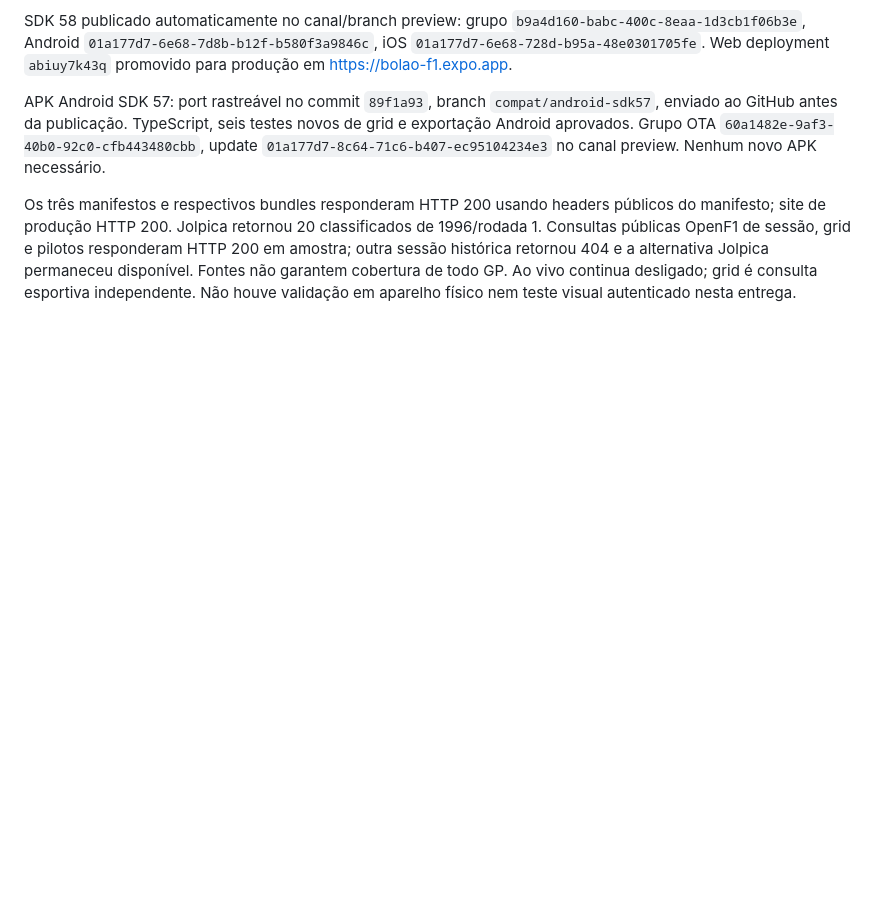
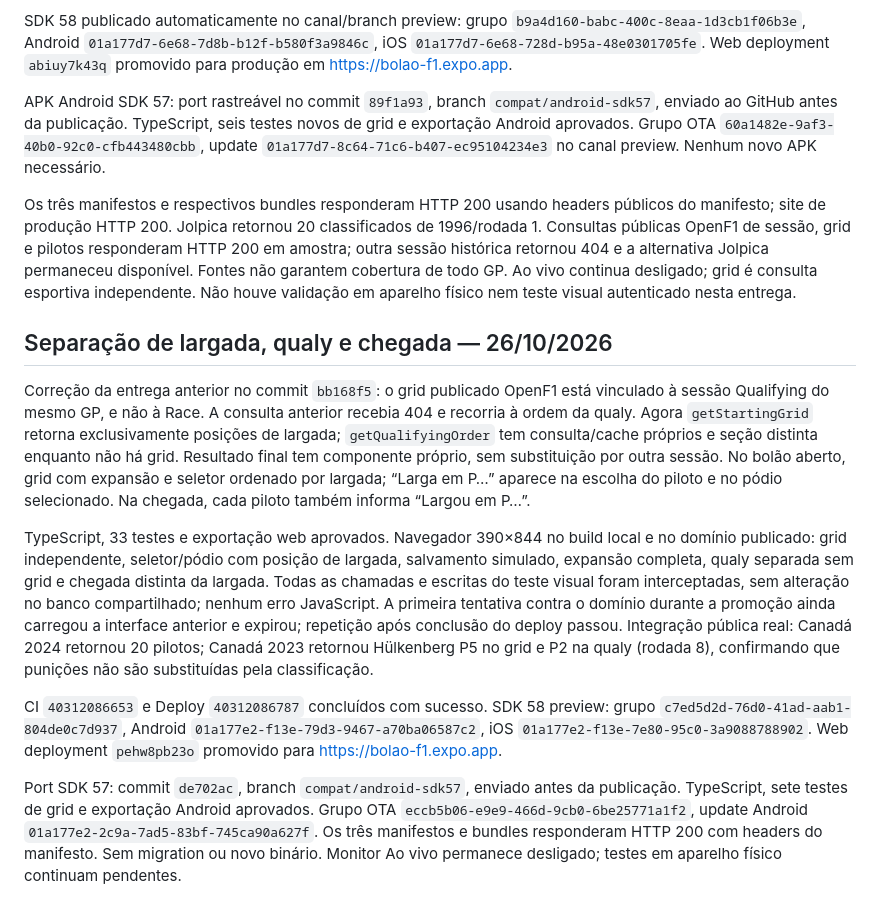
Before and after one commit to yurilopesmdv/fi-guesses, a Markdown page: docs/VALIDACAO_PRODUCAO.md, the part around the change. Rendered like a GitHub page; blank space fills up the shorter version.

Commit message:
docs: registrar validação de largada e chegada separadas [skip ci]

```diff
--- a/docs/VALIDACAO_PRODUCAO.md
+++ b/docs/VALIDACAO_PRODUCAO.md
@@ -72,3 +72,13 @@ SDK 58 publicado automaticamente no canal/branch preview: grupo `b9a4d160-babc-4
 APK Android SDK 57: port rastreável no commit `89f1a93`, branch `compat/android-sdk57`, enviado ao GitHub antes da publicação. TypeScript, seis testes novos de grid e exportação Android aprovados. Grupo OTA `60a1482e-9af3-40b0-92c0-cfb443480cbb`, update `01a177d7-8c64-71c6-b407-ec95104234e3` no canal preview. Nenhum novo APK necessário.
 
 Os três manifestos e respectivos bundles responderam HTTP 200 usando headers públicos do manifesto; site de produção HTTP 200. Jolpica retornou 20 classificados de 1996/rodada 1. Consultas públicas OpenF1 de sessão, grid e pilotos responderam HTTP 200 em amostra; outra sessão histórica retornou 404 e a alternativa Jolpica permaneceu disponível. Fontes não garantem cobertura de todo GP. Ao vivo continua desligado; grid é consulta esportiva independente. Não houve validação em aparelho físico nem teste visual autenticado nesta entrega.
+
+## Separação de largada, qualy e chegada — 26/10/2026
+
+Correção da entrega anterior no commit `bb168f5`: o grid publicado OpenF1 está vinculado à sessão Qualifying do mesmo GP, e não à Race. A consulta anterior recebia 404 e recorria à ordem da qualy. Agora `getStartingGrid` retorna exclusivamente posições de largada; `getQualifyingOrder` tem consulta/cache próprios e seção distinta enquanto não há grid. Resultado final tem componente próprio, sem substituição por outra sessão. No bolão aberto, grid com expansão e seletor ordenado por largada; “Larga em P…” aparece na escolha do piloto e no pódio selecionado. Na chegada, cada piloto também informa “Largou em P…”.
+
+TypeScript, 33 testes e exportação web aprovados. Navegador 390×844 no build local e no domínio publicado: grid independente, seletor/pódio com posição de largada, salvamento simulado, expansão completa, qualy separada sem grid e chegada distinta da largada. Todas as chamadas e escritas do teste visual foram interceptadas, sem alteração no banco compartilhado; nenhum erro JavaScript. A primeira tentativa contra o domínio durante a promoção ainda carregou a interface anterior e expirou; repetição após conclusão do deploy passou. Integração pública real: Canadá 2024 retornou 20 pilotos; Canadá 2023 retornou Hülkenberg P5 no grid e P2 na qualy (rodada 8), confirmando que punições não são substituídas pela classificação.
+
+CI `40312086653` e Deploy `40312086787` concluídos com sucesso. SDK 58 preview: grupo `c7ed5d2d-76d0-41ad-aab1-804de0c7d937`, Android `01a177e2-f13e-79d3-9467-a70ba06587c2`, iOS `01a177e2-f13e-7e80-95c0-3a9088788902`. Web deployment `pehw8pb23o` promovido para https://bolao-f1.expo.app.
+
+Port SDK 57: commit `de702ac`, branch `compat/android-sdk57`, enviado antes da publicação. TypeScript, sete testes de grid e exportação Android aprovados. Grupo OTA `eccb5b06-e9e9-466d-9cb0-6be25771a1f2`, update Android `01a177e2-2c9a-7ad5-83bf-745ca90a627f`. Os três manifestos e bundles responderam HTTP 200 com headers do manifesto. Sem migration ou novo binário. Monitor Ao vivo permanece desligado; testes em aparelho físico continuam pendentes.
```
